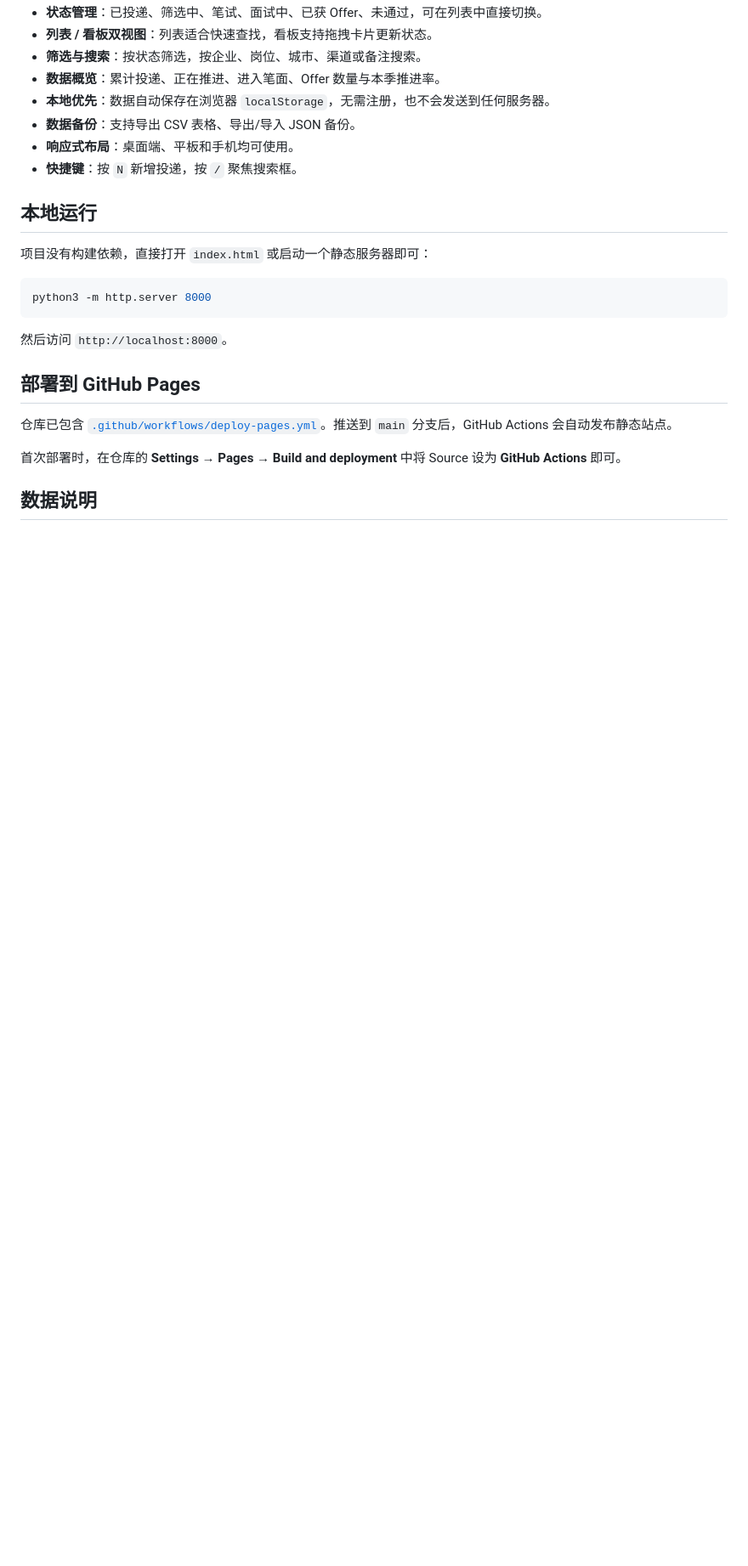
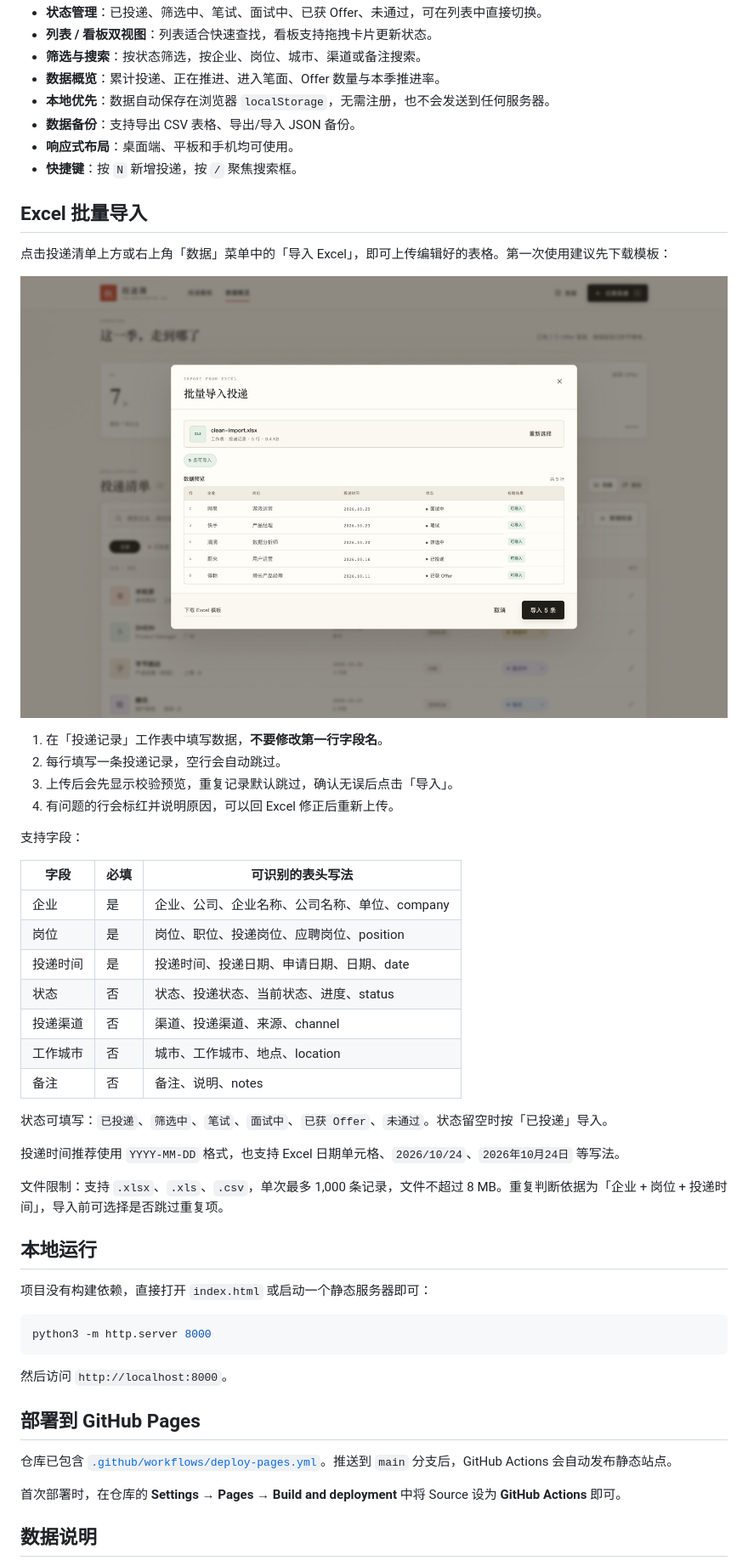
Before and after one commit to 2015105076/qiuzhao-tracker, a Markdown page: README.md, the part around the change printed below. Shown: that part at 85% size. GitHub-like rendering; pictures changed too: assets/import-preview.jpg (added); blank space fills up the shorter version.

```diff
--- a/README.md
+++ b/README.md
@@ -17,6 +18,35 @@
 - **数据备份**：支持导出 CSV 表格、导出/导入 JSON 备份。
 - **响应式布局**：桌面端、平板和手机均可使用。
 - **快捷键**：按 `N` 新增投递，按 `/` 聚焦搜索框。
+
+## Excel 批量导入
+
+点击投递清单上方或右上角「数据」菜单中的「导入 Excel」，即可上传编辑好的表格。第一次使用建议先下载模板：
+
+![Excel 批量导入预览](assets/import-preview.jpg)
+
+1. 在「投递记录」工作表中填写数据，**不要修改第一行字段名**。
+2. 每行填写一条投递记录，空行会自动跳过。
+3. 上传后会先显示校验预览，重复记录默认跳过，确认无误后点击「导入」。
+4. 有问题的行会标红并说明原因，可以回 Excel 修正后重新上传。
+
+支持字段：
+
+| 字段 | 必填 | 可识别的表头写法 |
+| --- | --- | --- |
+| 企业 | 是 | 企业、公司、企业名称、公司名称、单位、company |
+| 岗位 | 是 | 岗位、职位、投递岗位、应聘岗位、position |
+| 投递时间 | 是 | 投递时间、投递日期、申请日期、日期、date |
+| 状态 | 否 | 状态、投递状态、当前状态、进度、status |
+| 投递渠道 | 否 | 渠道、投递渠道、来源、channel |
+| 工作城市 | 否 | 城市、工作城市、地点、location |
+| 备注 | 否 | 备注、说明、notes |
+
+状态可填写：`已投递`、`筛选中`、`笔试`、`面试中`、`已获 Offer`、`未通过`。状态留空时按「已投递」导入。
+
+投递时间推荐使用 `YYYY-MM-DD` 格式，也支持 Excel 日期单元格、`2026/10/24`、`2026年10月24日` 等写法。
+
+文件限制：支持 `.xlsx`、`.xls`、`.csv`，单次最多 1,000 条记录，文件不超过 8 MB。重复判断依据为「企业 + 岗位 + 投递时间」，导入前可选择是否跳过重复项。
 
 ## 本地运行
 
```
Also changed, not shown: other parts of README.md (+14 -4 lines), assets/preview.jpg, 8 other files.
